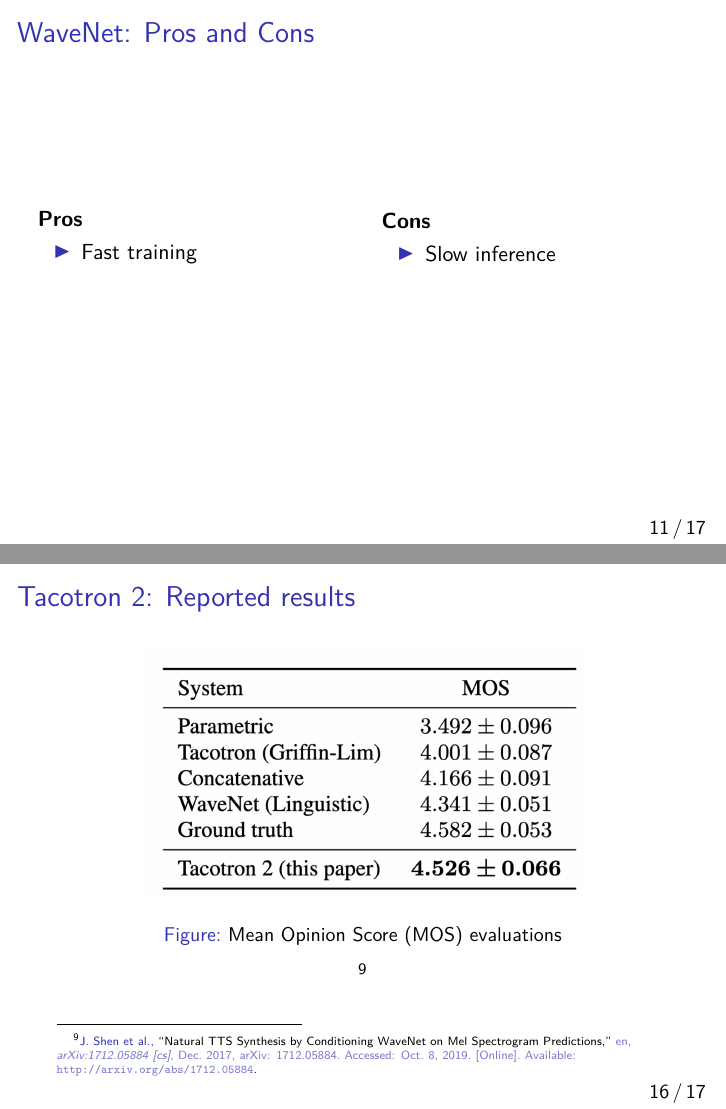
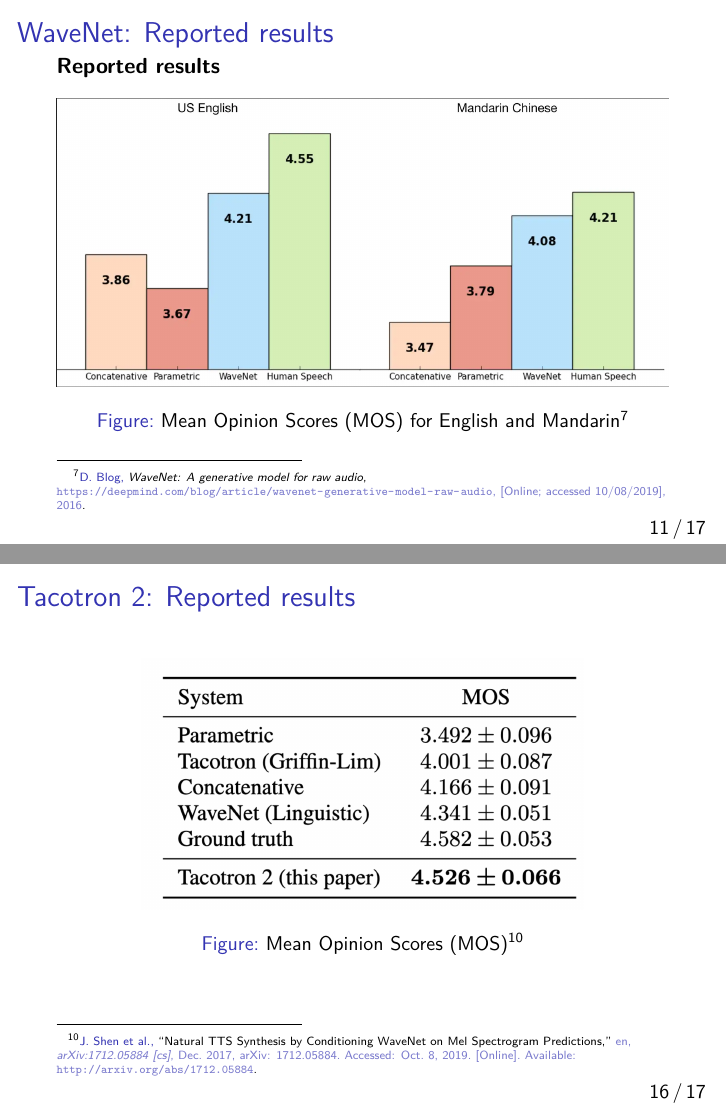
Before and after one commit to rshwndsz/presentations, LaTeX slides (presentation.tex): pages 12 and 17 of 18, joined at a grey line. Compiled offline with pdfLaTeX.

Commit message:
Small updates

```diff
--- a/presentation.tex
+++ b/presentation.tex
@@ -85,7 +85,7 @@
   \section{WaveNet}
   \begin{frame}
     \frametitle{WaveNet}
-      A deep neural network for generating raw audiowaveforms.
+      A deep neural network for generating raw audio waveforms.
 
       \begin{itemize}
         \item Probabilistic
@@ -167,21 +168,14 @@
     \end{equation*}
   \end{frame}
 
-  \subsection{Pros and Cons}
+  \subsection{Reported results}
   \begin{frame}
-    \frametitle{WaveNet: Pros and Cons}
-    \begin{columns}
-      \column{0.5\textwidth}
-        \textbf{Pros}
-        \begin{itemize}
-          \item Fast training
-        \end{itemize}
-      \column{0.5\textwidth}
-        \textbf{Cons}
-        \begin{itemize}
-          \item Slow inference
-        \end{itemize}
-    \end{columns}
+    \frametitle{WaveNet: Reported results}
+    \textbf{Reported results}
+    \begin{figure}
+      \includegraphics[width=\textwidth]{images/wavenet_mos.png}
+      \caption{Mean Opinion Scores (MOS) for English and Mandarin\footfullcite{deepmind_wavenet}}
+    \end{figure}
   \end{frame}
 
   \section{Tacotron 2}
@@ -247,7 +241,7 @@
     \frametitle{Tacotron 2: Reported results}
     \begin{figure}
       \includegraphics[scale=0.3]{images/tacotron_results.png}
-      \caption{Mean Opinion Score (MOS) evaluations}\footfullcite{shen_natural_2017}
+      \caption{Mean Opinion Scores (MOS)\footfullcite{shen_natural_2017}}
     \end{figure}
   \end{frame}
 
```
Also changed, not shown: images/concatenative-versus-formant-speech.png (added), images/wavenet_mos.png (added), presentation.pdf, presentation.tex (11 more changed lines).
